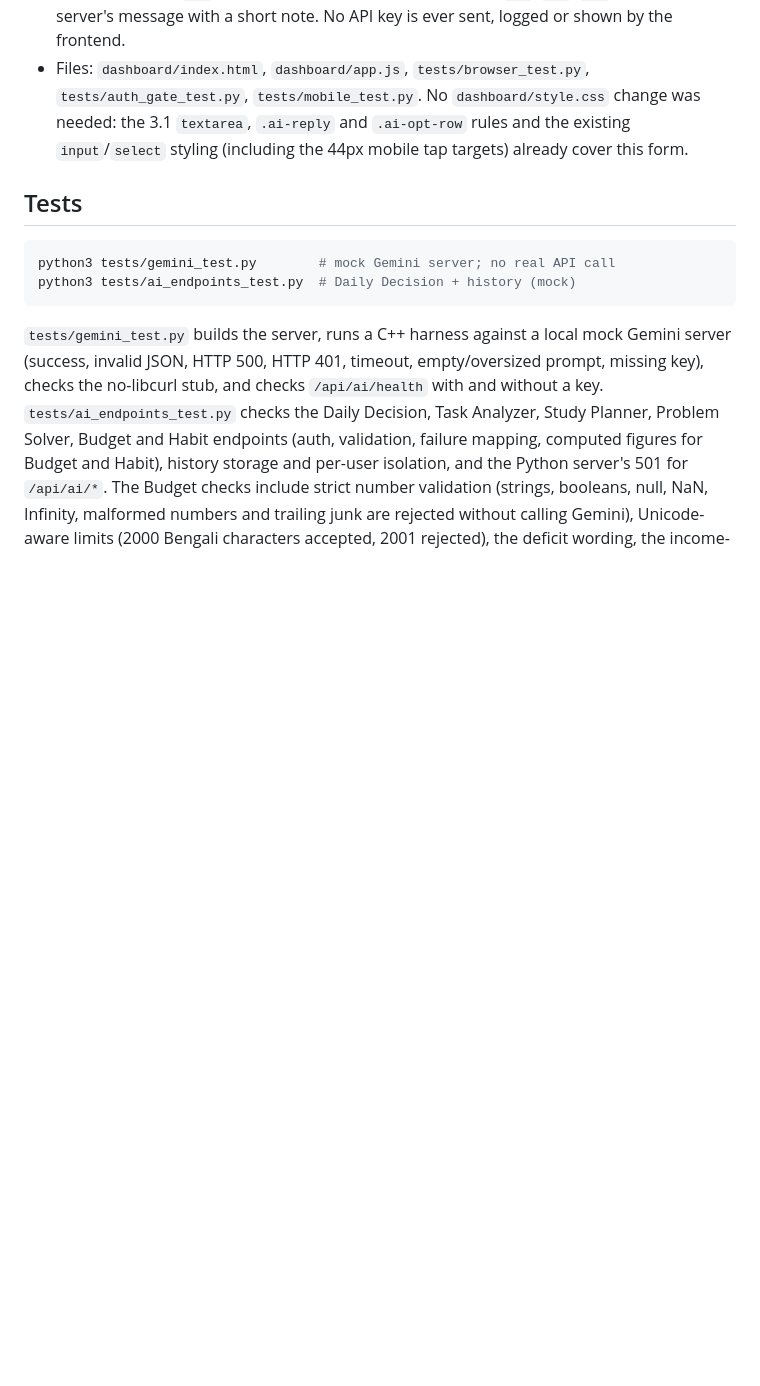
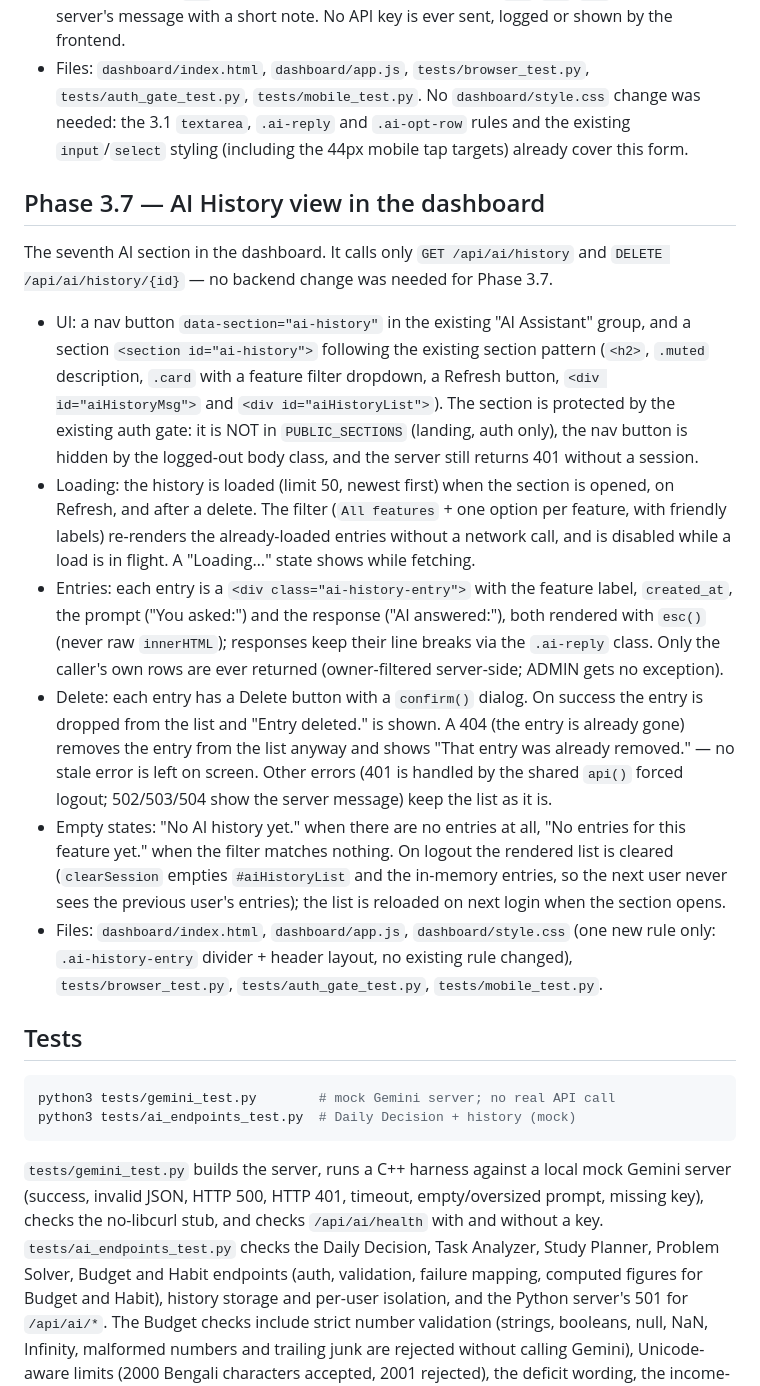
Before and after one commit to rifat2886/Personal-Decision-Problem-Solver, a Markdown page: docs/gemini-integration.md, the part around the change. Rendered like a GitHub page; blank space fills up the shorter version.

Commit message:
feat(dashboard): add AI history view

````diff
--- a/docs/gemini-integration.md
+++ b/docs/gemini-integration.md
@@ -849,6 +849,56 @@ was needed for Phase 3.6.
   styling (including the 44px mobile tap targets) already
   cover this form.
 
+## Phase 3.7 — AI History view in the dashboard
+
+The seventh AI section in the dashboard. It calls only
+`GET /api/ai/history` and `DELETE /api/ai/history/{id}` — no
+backend change was needed for Phase 3.7.
+
+- UI: a nav button `data-section="ai-history"` in the existing
+  "AI Assistant" group, and a section
+  `<section id="ai-history">` following the existing section
+  pattern (`<h2>`, `.muted` description, `.card` with a feature
+  filter dropdown, a Refresh button, `<div id="aiHistoryMsg">`
+  and `<div id="aiHistoryList">`). The section is protected by
+  the existing auth gate: it is NOT in `PUBLIC_SECTIONS`
+  (landing, auth only), the nav button is hidden by the
+  logged-out body class, and the server still returns 401
+  without a session.
+- Loading: the history is loaded (limit 50, newest first) when
+  the section is opened, on Refresh, and after a delete. The
+  filter (`All features` + one option per feature, with
+  friendly labels) re-renders the already-loaded entries
+  without a network call, and is disabled while a load is in
+  flight. A "Loading…" state shows while fetching.
+- Entries: each entry is a `<div class="ai-history-entry">`
+  with the feature label, `created_at`, the prompt ("You
+  asked:") and the response ("AI answered:"), both rendered
+  with `esc()` (never raw `innerHTML`); responses keep their
+  line breaks via the `.ai-reply` class. Only the caller's
+  own rows are ever returned (owner-filtered server-side;
+  ADMIN gets no exception).
+- Delete: each entry has a Delete button with a `confirm()`
+  dialog. On success the entry is dropped from the list and
+  "Entry deleted." is shown. A 404 (the entry is already
+  gone) removes the entry from the list anyway and shows
+  "That entry was already removed." — no stale error is left
+  on screen. Other errors (401 is handled by the shared
+  `api()` forced logout; 502/503/504 show the server message)
+  keep the list as it is.
+- Empty states: "No AI history yet." when there are no
+  entries at all, "No entries for this feature yet." when
+  the filter matches nothing. On logout the rendered list is
+  cleared (`clearSession` empties `#aiHistoryList` and the
+  in-memory entries, so the next user never sees the
+  previous user's entries); the list is reloaded on next
+  login when the section opens.
+- Files: `dashboard/index.html`, `dashboard/app.js`,
+  `dashboard/style.css` (one new rule only:
+  `.ai-history-entry` divider + header layout, no existing
+  rule changed), `tests/browser_test.py`,
+  `tests/auth_gate_test.py`, `tests/mobile_test.py`.
+
 ## Tests
 
 ```sh
````
